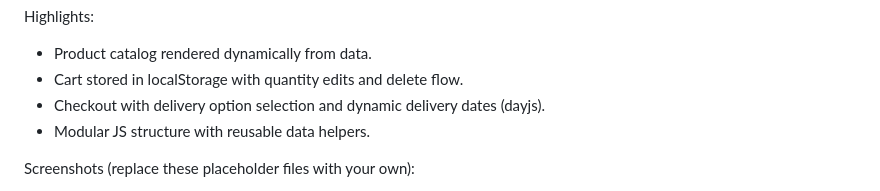
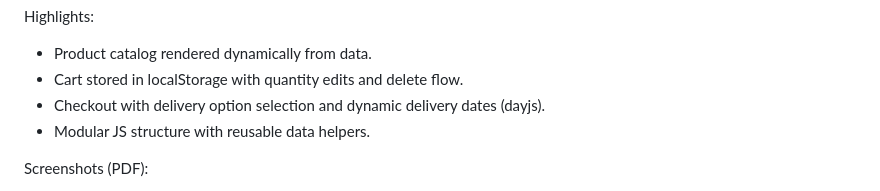
Before and after one commit to Adityashahhhwal/learning-2025, a Markdown page: README.md, the part around one of its changes. GitHub-like rendering.

Commit message:
fix: update README to replace screenshot placeholders with PDF link

```diff
--- a/README.md
+++ b/README.md
@@ -40,5 +40,5 @@ Highlights:
 - Checkout with delivery option selection and dynamic delivery dates (dayjs).
 - Modular JS structure with reusable data helpers.
 
-Screenshots (replace these placeholder files with your own):
+Screenshots (PDF):
 
```
Also changed, not shown: other parts of README.md (+1 -2 lines).
